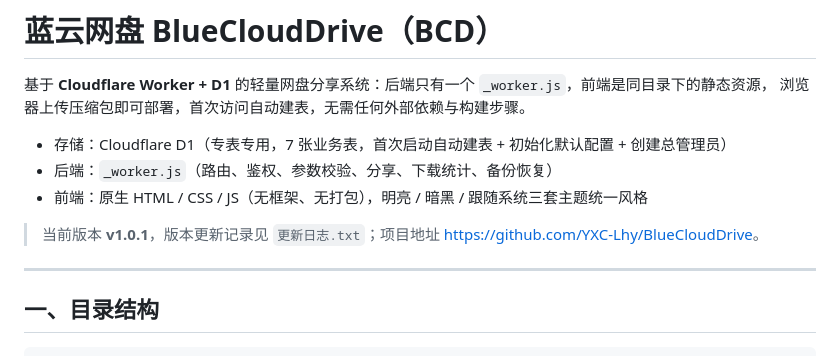
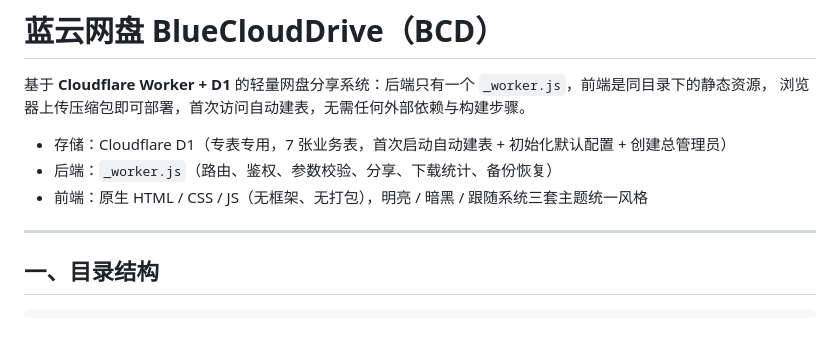
Before and after one commit to YXC-Lhy/BlueCloudDrive, a Markdown page: README.md, the part around the change. Drawn GitHub-style; blank space fills up the shorter version.

```diff
--- a/README.md
+++ b/README.md
@@ -7,7 +7,6 @@
 - 后端：`_worker.js`（路由、鉴权、参数校验、分享、下载统计、备份恢复）
 - 前端：原生 HTML / CSS / JS（无框架、无打包），明亮 / 暗黑 / 跟随系统三套主题统一风格
 
-> 当前版本 **v1.0.1**，版本更新记录见 `更新日志.txt`；项目地址 <https://github.com/YXC-Lhy/BlueCloudDrive>。
 
 ---
 
```
